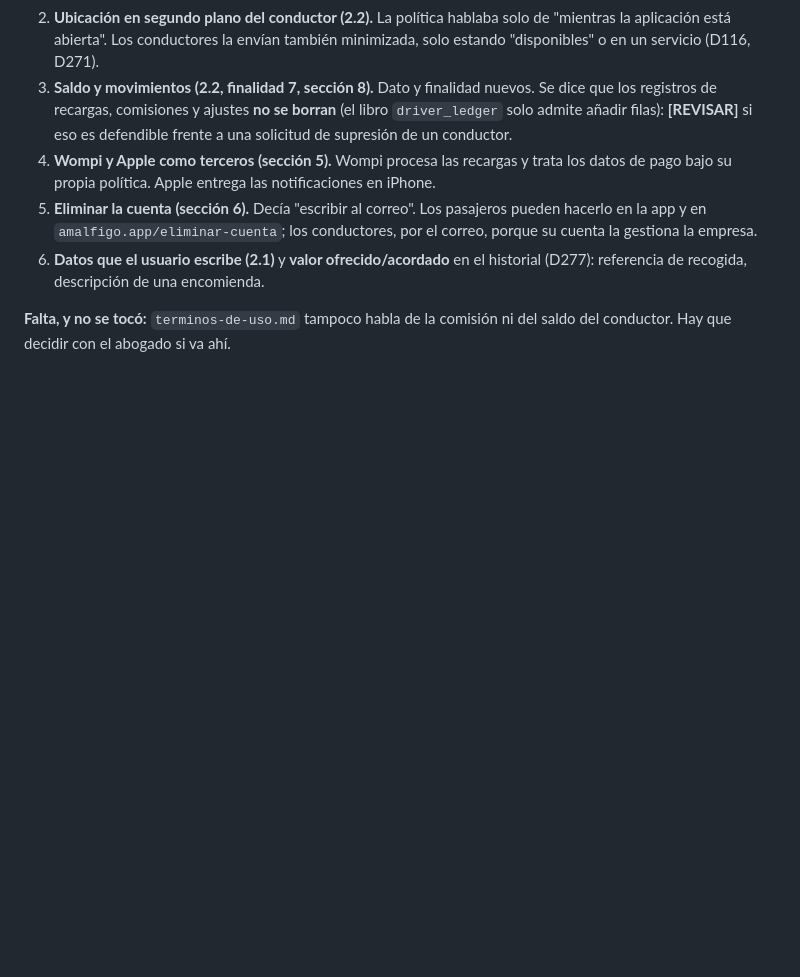
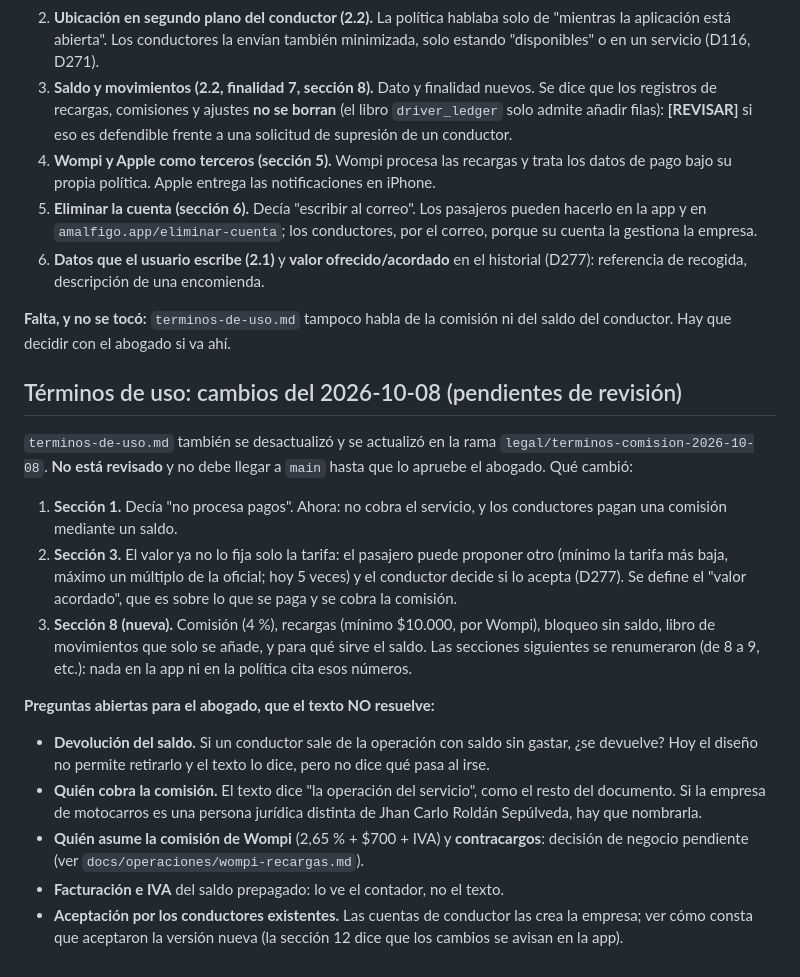
Before and after one commit to jhan0711/motomoto, a Markdown page: docs/legal/README.md, the part around the change. Rendered like a GitHub page; blank space fills up the shorter version.

Commit message:
Terminos de uso: precio propuesto, saldo y comision del conductor (pendiente de abogado)
Co-Authored-By: Claude Sonnet 5.5 <noreply@anthropic.com>

```diff
--- a/docs/legal/README.md
+++ b/docs/legal/README.md
@@ -63,3 +63,35 @@ cambió y por qué:
 
 **Falta, y no se tocó:** `terminos-de-uso.md` tampoco habla de la comisión ni
 del saldo del conductor. Hay que decidir con el abogado si va ahí.
+
+## Términos de uso: cambios del 2026-10-08 (pendientes de revisión)
+
+`terminos-de-uso.md` también se desactualizó y se actualizó en la rama
+`legal/terminos-comision-2026-10-08`. **No está revisado** y no debe llegar a
+`main` hasta que lo apruebe el abogado. Qué cambió:
+
+1. **Sección 1.** Decía "no procesa pagos". Ahora: no cobra el servicio, y los
+   conductores pagan una comisión mediante un saldo.
+2. **Sección 3.** El valor ya no lo fija solo la tarifa: el pasajero puede
+   proponer otro (mínimo la tarifa más baja, máximo un múltiplo de la oficial; hoy
+   5 veces) y el conductor decide si lo acepta (D277). Se define el "valor
+   acordado", que es sobre lo que se paga y se cobra la comisión.
+3. **Sección 8 (nueva).** Comisión (4 %), recargas (mínimo $10.000, por Wompi),
+   bloqueo sin saldo, libro de movimientos que solo se añade, y para qué sirve el
+   saldo. Las secciones siguientes se renumeraron (de 8 a 9, etc.): nada en la app
+   ni en la política cita esos números.
+
+**Preguntas abiertas para el abogado, que el texto NO resuelve:**
+
+- **Devolución del saldo.** Si un conductor sale de la operación con saldo sin
+  gastar, ¿se devuelve? Hoy el diseño no permite retirarlo y el texto lo dice, pero
+  no dice qué pasa al irse.
+- **Quién cobra la comisión.** El texto dice "la operación del servicio", como el
+  resto del documento. Si la empresa de motocarros es una persona jurídica distinta
+  de Jhan Carlo Roldán Sepúlveda, hay que nombrarla.
+- **Quién asume la comisión de Wompi** (2,65 % + $700 + IVA) y **contracargos**:
+  decisión de negocio pendiente (ver `docs/operaciones/wompi-recargas.md`).
+- **Facturación e IVA** del saldo prepagado: lo ve el contador, no el texto.
+- **Aceptación por los conductores existentes.** Las cuentas de conductor las crea
+  la empresa; ver cómo consta que aceptaron la versión nueva (la sección 12 dice
+  que los cambios se avisan en la app).
```
Also changed, not shown: docs/legal/terminos-de-uso.md (+53 -16 lines).
